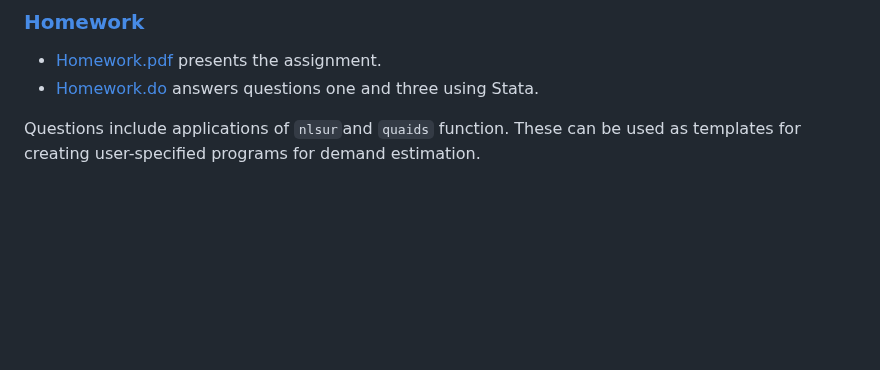
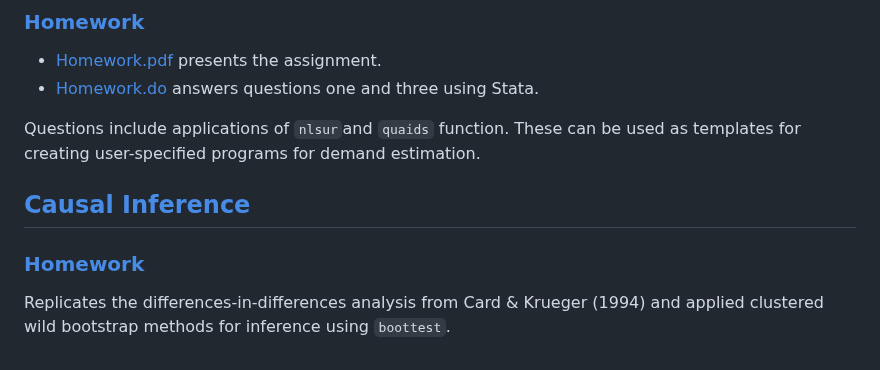
Before and after one commit to jpmvbastos/AppliedEconometrics, a Markdown page: README.md, the part around the change. Rendered like a GitHub page; blank space fills up the shorter version.

````diff
--- a/README.md
+++ b/README.md
@@ -78,3 +78,9 @@ Includes some resources for estimating an EASI model in R, Python, and Stata.
 - [Homework.do](https://github.com/jpmvbastos/AppliedEconometrics/blob/main/DemandAnalysis/Homework/Homework.do) answers questions one and three using Stata.
 
 Questions include applications of ```nlsur```and ```quaids``` function. These can be used as templates for creating user-specified programs for demand estimation.
+
+## [Causal Inference](https://github.com/jpmvbastos/AppliedEconometrics/tree/main/Causal%20Inference)
+
+### [Homework](https://github.com/jpmvbastos/AppliedEconometrics/tree/main/Causal%20Inference/Homework)
+
+Replicates the differences-in-differences analysis from Card & Krueger (1994) and applied clustered wild bootstrap methods for inference using ```boottest```.
````
